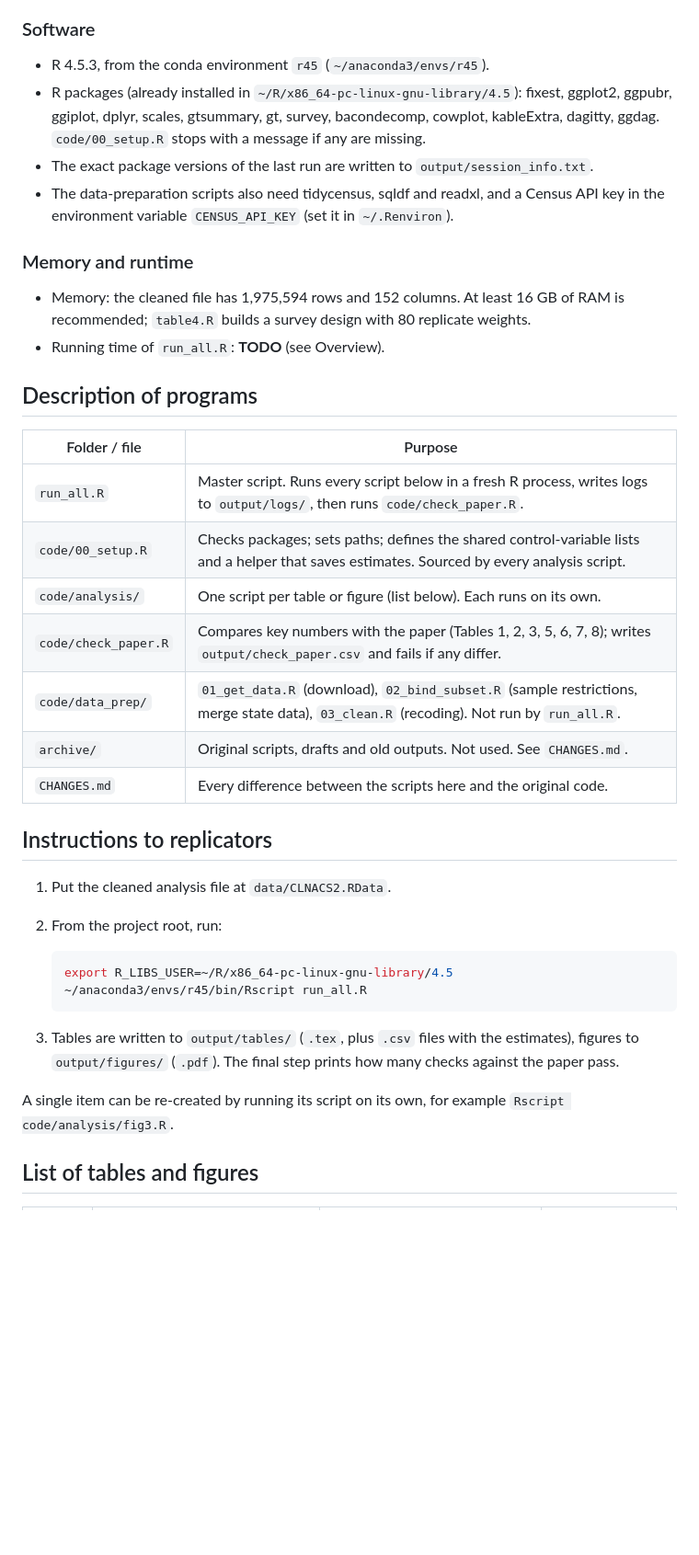
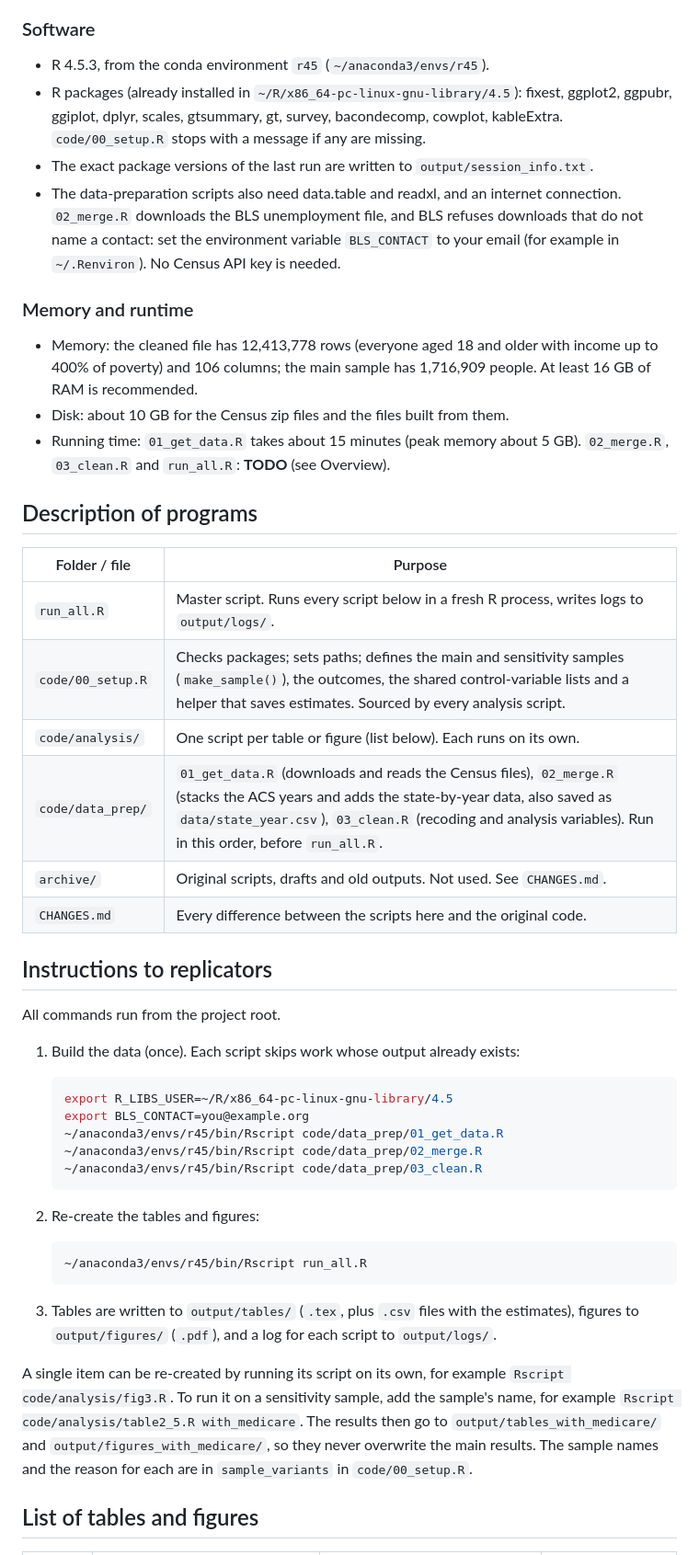
Before and after one commit to Shadi-Sadie/medicaid-foreign-born, a Markdown page: README.md, the part around one of its changes. Shown at 92% size. Drawn GitHub-style; blank space fills up the shorter version.

````diff
--- a/README.md
+++ b/README.md
@@ -48,45 +54,63 @@ Variable descriptions for the ACS extract and the cleaning steps are in
 
 - R 4.5.3, from the conda environment `r45` (`~/anaconda3/envs/r45`).
 - R packages (already installed in `~/R/x86_64-pc-linux-gnu-library/4.5`): fixest, ggplot2,
-  ggpubr, ggiplot, dplyr, scales, gtsummary, gt, survey, bacondecomp, cowplot, kableExtra,
-  dagitty, ggdag. `code/00_setup.R` stops with a message if any are missing.
+  ggpubr, ggiplot, dplyr, scales, gtsummary, gt, survey, bacondecomp, cowplot, kableExtra.
+  `code/00_setup.R` stops with a message if any are missing.
 - The exact package versions of the last run are written to `output/session_info.txt`.
-- The data-preparation scripts also need tidycensus, sqldf and readxl, and a Census API key in the
-  environment variable `CENSUS_API_KEY` (set it in `~/.Renviron`).
+- The data-preparation scripts also need data.table and readxl, and an internet connection.
+  `02_merge.R` downloads the BLS unemployment file, and BLS refuses downloads that do not name a
+  contact: set the environment variable `BLS_CONTACT` to your email (for example in
+  `~/.Renviron`). No Census API key is needed.
 
 ### Memory and runtime
 
-- Memory: the cleaned file has 1,975,594 rows and 152 columns. At least 16 GB of RAM is
-  recommended; `table4.R` builds a survey design with 80 replicate weights.
-- Running time of `run_all.R`: **TODO** (see Overview).
+- Memory: the cleaned file has 12,413,778 rows (everyone aged 18 and older with income up to
+  400% of poverty) and 106 columns; the main sample has 1,716,909 people. At least 16 GB of RAM
+  is recommended.
+- Disk: about 10 GB for the Census zip files and the files built from them.
+- Running time: `01_get_data.R` takes about 15 minutes (peak memory about 5 GB). `02_merge.R`,
+  `03_clean.R` and `run_all.R`: **TODO** (see Overview).
 
 ## Description of programs
 
 | Folder / file | Purpose |
 |---|---|
-| `run_all.R` | Master script. Runs every script below in a fresh R process, writes logs to `output/logs/`, then runs `code/check_paper.R`. |
-| `code/00_setup.R` | Checks packages; sets paths; defines the shared control-variable lists and a helper that saves estimates. Sourced by every analysis script. |
+| `run_all.R` | Master script. Runs every script below in a fresh R process, writes logs to `output/logs/`. |
+| `code/00_setup.R` | Checks packages; sets paths; defines the main and sensitivity samples (`make_sample()`), the outcomes, the shared control-variable lists and a helper that saves estimates. Sourced by every analysis script. |
 | `code/analysis/` | One script per table or figure (list below). Each runs on its own. |
-| `code/check_paper.R` | Compares key numbers with the paper (Tables 1, 2, 3, 5, 6, 7, 8); writes `output/check_paper.csv` and fails if any differ. |
-| `code/data_prep/` | `01_get_data.R` (download), `02_bind_subset.R` (sample restrictions, merge state data), `03_clean.R` (recoding). Not run by `run_all.R`. |
+| `code/data_prep/` | `01_get_data.R` (downloads and reads the Census files), `02_merge.R` (stacks the ACS years and adds the state-by-year data, also saved as `data/state_year.csv`), `03_clean.R` (recoding and analysis variables). Run in this order, before `run_all.R`. |
 | `archive/` | Original scripts, drafts and old outputs. Not used. See `CHANGES.md`. |
 | `CHANGES.md` | Every difference between the scripts here and the original code. |
 
 ## Instructions to replicators
 
-1. Put the cleaned analysis file at `data/CLNACS2.RData`.
-2. From the project root, run:
+All commands run from the project root.
+
+1. Build the data (once). Each script skips work whose output already exists:
 
    ```bash
    export R_LIBS_USER=~/R/x86_64-pc-linux-gnu-library/4.5
+   export BLS_CONTACT=you@example.org
+   ~/anaconda3/envs/r45/bin/Rscript code/data_prep/01_get_data.R
+   ~/anaconda3/envs/r45/bin/Rscript code/data_prep/02_merge.R
+   ~/anaconda3/envs/r45/bin/Rscript code/data_prep/03_clean.R
+   ```
+
+2. Re-create the tables and figures:
+
+   ```bash
    ~/anaconda3/envs/r45/bin/Rscript run_all.R
    ```
 
 3. Tables are written to `output/tables/` (`.tex`, plus `.csv` files with the estimates), figures
-   to `output/figures/` (`.pdf`). The final step prints how many checks against the paper pass.
+   to `output/figures/` (`.pdf`), and a log for each script to `output/logs/`.
 
 A single item can be re-created by running its script on its own, for example
-`Rscript code/analysis/fig3.R`.
+`Rscript code/analysis/fig3.R`. To run it on a sensitivity sample, add the sample's name, for
+example `Rscript code/analysis/table2_5.R with_medicare`. The results then go to
+`output/tables_with_medicare/` and `output/figures_with_medicare/`, so they never overwrite the
+main results. The sample names and the reason for each are in `sample_variants` in
+`code/00_setup.R`.
 
 ## List of tables and figures
 
````
Also changed, not shown: other parts of README.md (+28 -23 lines), CHANGES.md (+53 -6 lines).
